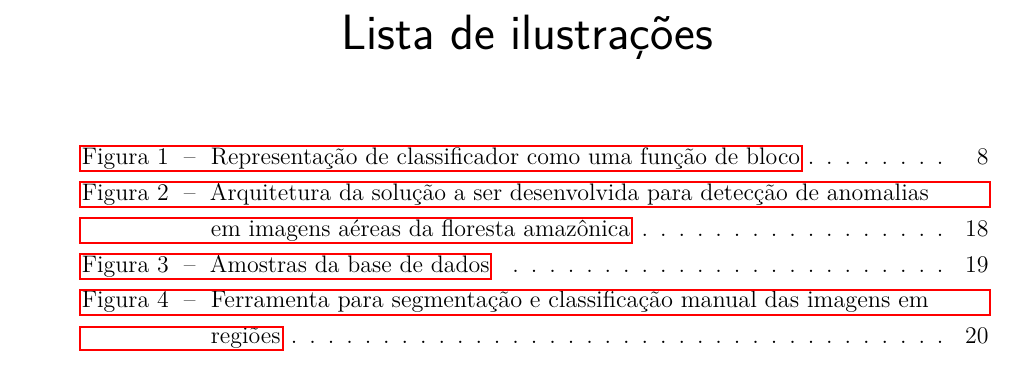
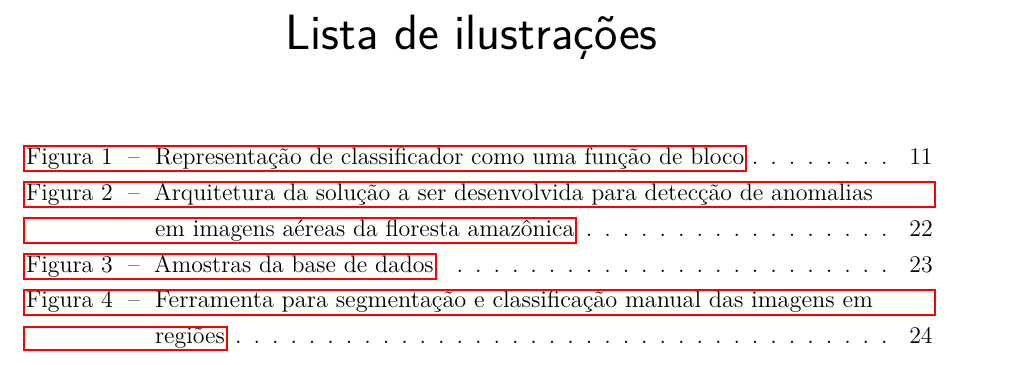
Before and after one commit to luizcavalcanti/dissertacao, a LaTeX thesis (qualificacao.tex): part of page 4 of 28 before the commit and part of page 6 of 35 after it, cut so that both start at the same text. Compiled offline with pdfLaTeX.

Commit message:
Ajustando paginação para impressão final
Signed-off-by: Luiz Carlos Cavalcanti <cavalcanti.luiz@gmail.com>

```diff
--- a/qualificacao.tex
+++ b/qualificacao.tex
@@ -2,7 +2,6 @@
     12pt,
     a4paper,
     english,
-    oneside, %TODO retirar para impressão final
     brazil,
     sumario=tradicional]{abntex2}
 \usepackage{lmodern}
```
